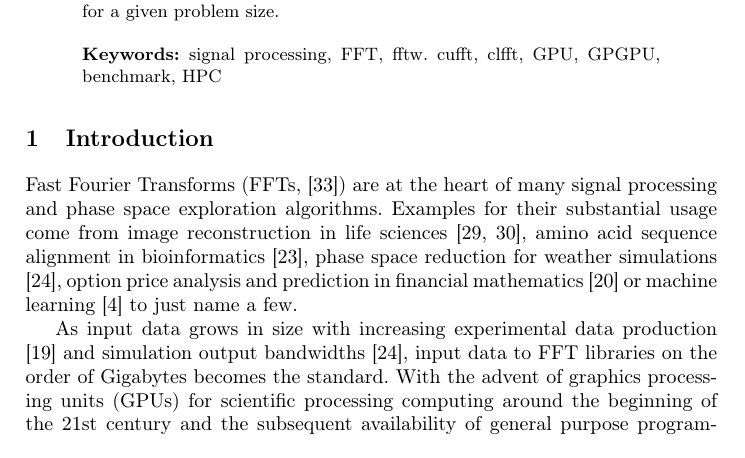
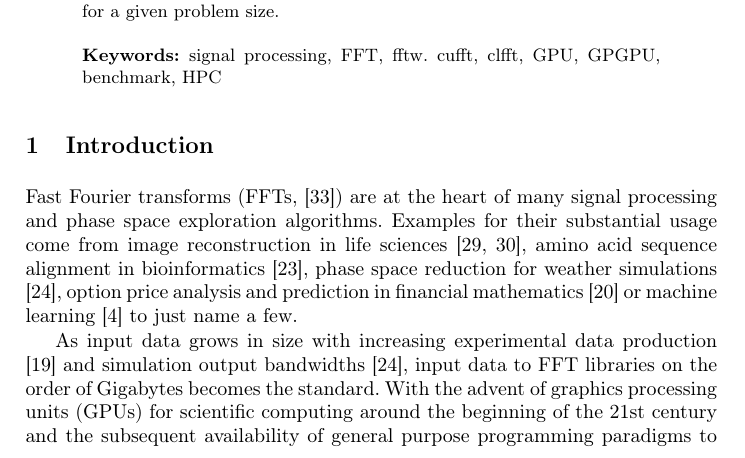
Before and after one commit to psteinb/gearshifft_publication, a LaTeX thesis (gearshifft.tex, which reads intro.tex): part of page 1 of 23, cut so that both start at the same text. Compiled offline with pdfLaTeX.

Commit message:
fixed typos

```diff
--- a/intro.tex
+++ b/intro.tex
@@ -1,6 +1,6 @@
-Fast Fourier Transforms (FFTs, \citep{van1992computational}) are at the heart of many signal processing and phase space exploration algorithms. Examples for their substantial usage come from image reconstruction in life sciences \citep{preibisch2014efficient,schmid2015real}, amino acid sequence alignment in bioinformatics \citep{katoh2002mafft}, phase space reduction for weather simulations \citep{maronga2015parallelized}, option price analysis and prediction in financial mathematics \citep{hurd2010fourier} or machine learning \citep{dlstudy} to just name a few.
+Fast Fourier transforms (FFTs, \citep{van1992computational}) are at the heart of many signal processing and phase space exploration algorithms. Examples for their substantial usage come from image reconstruction in life sciences \citep{preibisch2014efficient,schmid2015real}, amino acid sequence alignment in bioinformatics \citep{katoh2002mafft}, phase space reduction for weather simulations \citep{maronga2015parallelized}, option price analysis and prediction in financial mathematics \citep{hurd2010fourier} or machine learning \citep{dlstudy} to just name a few.
 
-As input data grows in size with increasing experimental data production \citep{huisken2004optical} and simulation output bandwidths \citep{maronga2015parallelized}, input data to FFT libraries on the order of Gigabytes becomes the standard. With the advent of graphics processing units (GPUs) for scientific processing computing around the beginning of the 21st century and the subsequent availability of general purpose programming paradigms to program these \citep{du2012cuda}, vendor-specific and open-source libraries to perform FFTs on accelerators emerged (\cufft{} \citep{nvidia2010cufft} by \nvidia{}, open-source \clfft{} \citep{clfft}) to offer performance which supersedes traditional high-performance implementations running on standard Central Processing Units (CPUs) such as the open-source \fftw{} library \citep{FFTW05} or the Intel specific MKL \citep{intel2007intel}.
+As input data grows in size with increasing experimental data production \citep{huisken2004optical} and simulation output bandwidths \citep{maronga2015parallelized}, input data to FFT libraries on the order of Gigabytes becomes the standard. With the advent of graphics processing units (GPUs) for scientific computing around the beginning of the 21st century and the subsequent availability of general purpose programming paradigms to program these \citep{du2012cuda}, vendor-specific and open-source libraries to perform FFTs on accelerators emerged (\cufft{} \citep{nvidia2010cufft} by \nvidia{}, open-source \clfft{} \citep{clfft}) to offer performance which supersedes traditional high-performance implementations running on standard Central Processing Units (CPUs) such as the open-source \fftw{} library \citep{FFTW05} or the Intel specific MKL \citep{intel2007intel}.
 
 Also, the top ten sites listed of the fastest worldwide computer installations (Top500 \citep{meuer2011top500}) shows that the used hardware is by far not homogeneous in terms of vendor and composition. As this trend can be observed in practice even more, library architects and domain specialists are confronted with an essential question: Which FFT implementation works best on what hardware in terms of runtime or large signal sizes?
 
```
